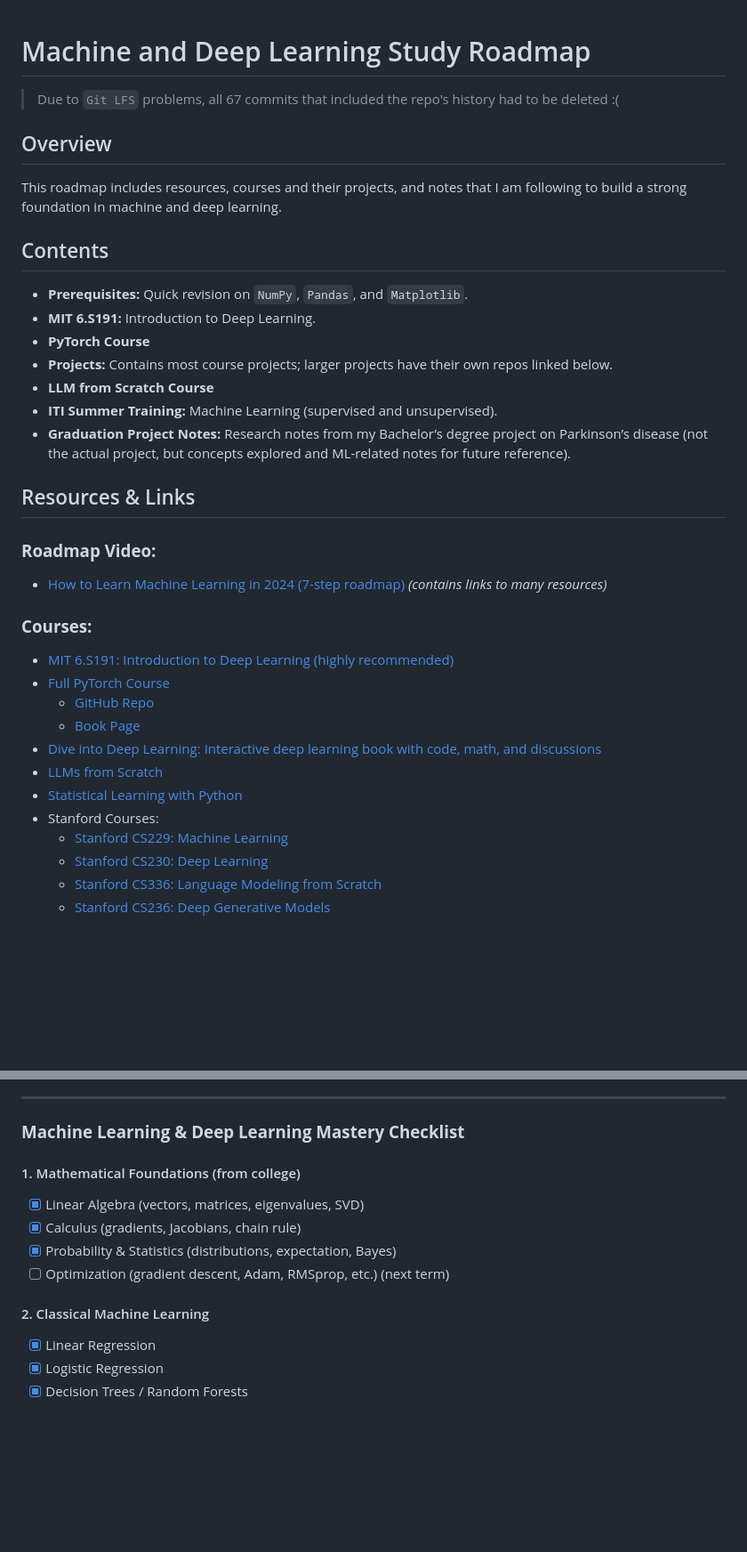
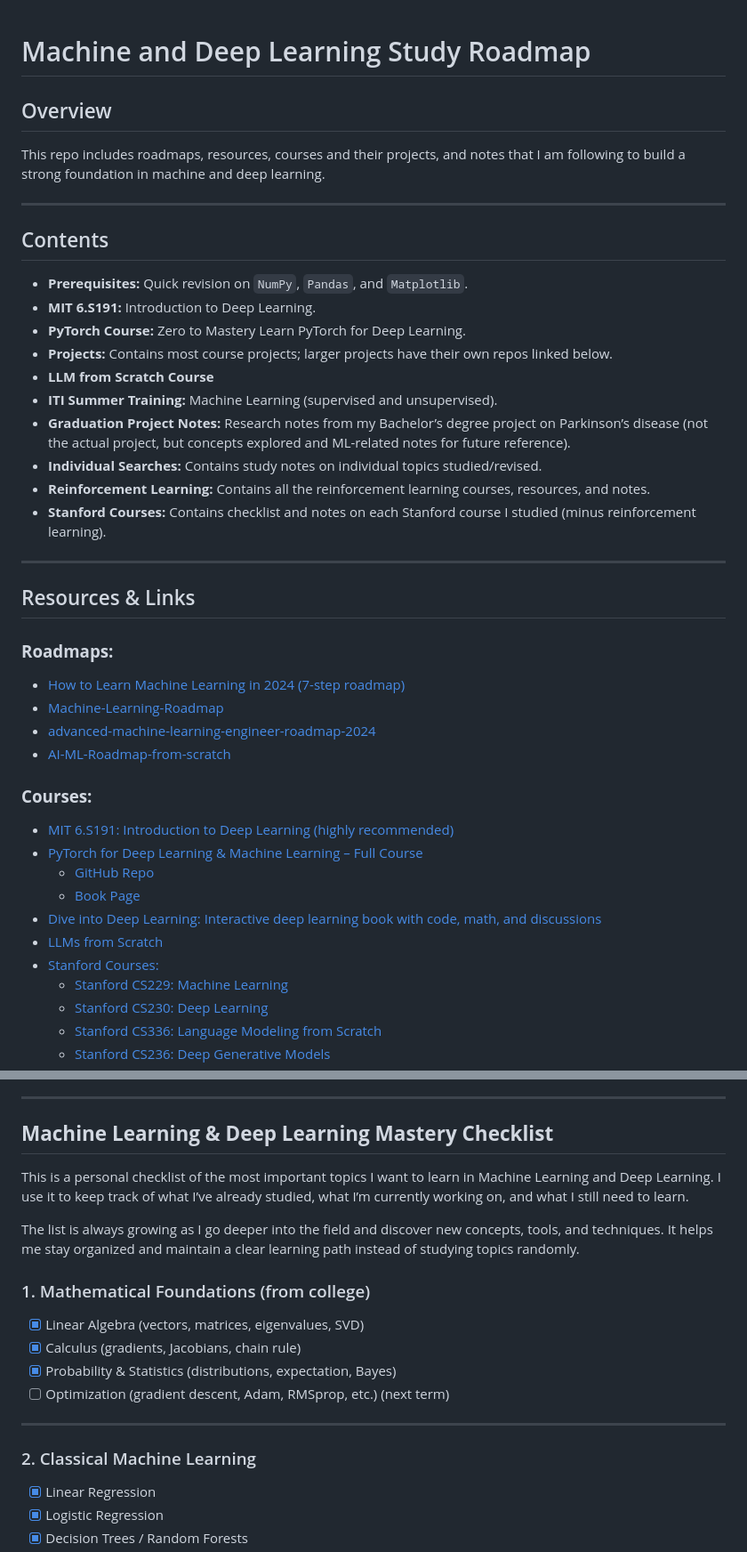
Before and after one commit to youssef-omarrr/Machine-and-deep-learning, a Markdown page: README.md, 2 parts joined by grey strips. Shown at 89% size. GitHub-like rendering; blank space fills up the shorter version.

```diff
--- a/README.md
+++ b/README.md
@@ -1,31 +1,37 @@
 # Machine and Deep Learning Study Roadmap
-> Due to `Git LFS` problems, all 67 commits that included the repo's history had to be deleted :(
 
 ## Overview
-This roadmap includes resources, courses and their projects, and notes that I am following to build a strong foundation in machine and deep learning.
+This repo includes roadmaps, resources, courses and their projects, and notes that I am following to build a strong foundation in machine and deep learning.
 
+---
 ## Contents
 - **Prerequisites:** Quick revision on `NumPy`, `Pandas`, and `Matplotlib`.
 - **MIT 6.S191:** Introduction to Deep Learning.
-- **PyTorch Course**
+- **PyTorch Course:** Zero to Mastery Learn PyTorch for Deep Learning.
 - **Projects:** Contains most course projects; larger projects have their own repos linked below.
 - **LLM from Scratch Course**
 - **ITI Summer Training:** Machine Learning (supervised and unsupervised).
 - **Graduation Project Notes:** Research notes from my Bachelor’s degree project on Parkinson’s disease (not the actual project, but concepts explored and ML-related notes for future reference).
+- **Individual Searches:** Contains study notes on individual topics studied/revised.
+- **Reinforcement Learning:** Contains all the reinforcement learning courses, resources, and notes.
+- **Stanford Courses:** Contains checklist and notes on each Stanford course I studied (minus reinforcement learning).
 
+---
 ## Resources & Links
 
-### **Roadmap Video:**
-- [How to Learn Machine Learning in 2024 (7-step roadmap)](https://www.youtube.com/watch?v=jwTaBztqTZ0&list=PLZzRSwjUKZxnidL9CayMD8_UqTaPTWtcB&index=3) *(contains links to many resources)*
+### **Roadmaps:**
+- [How to Learn Machine Learning in 2024 (7-step roadmap)](https://www.youtube.com/watch?v=jwTaBztqTZ0&list=PLZzRSwjUKZxnidL9CayMD8_UqTaPTWtcB&index=3)
+- [Machine-Learning-Roadmap](https://github.com/shanmukh05/Machine-Learning-Roadmap)
+- [advanced-machine-learning-engineer-roadmap-2024](https://github.com/farukalamai/advanced-machine-learning-engineer-roadmap-2024)
+- [AI-ML-Roadmap-from-scratch](https://github.com/aadi1011/AI-ML-Roadmap-from-scratch)
 ### **Courses:**
 - [MIT 6.S191: Introduction to Deep Learning (highly recommended)](https://www.youtube.com/playlist?list=PLtBw6njQRU-rwp5__7C0oIVt26ZgjG9NI)
-- [Full PyTorch Course](https://www.youtube.com/watch?v=V_xro1bcAuA&list=PLZzRSwjUKZxnidL9CayMD8_UqTaPTWtcB)
+- [ PyTorch for Deep Learning & Machine Learning – Full Course](https://www.youtube.com/watch?v=V_xro1bcAuA&list=PLZzRSwjUKZxnidL9CayMD8_UqTaPTWtcB)
   - [GitHub Repo](https://github.com/mrdbourke/pytorch-deep-learning?tab=readme-ov-file#course-materialsoutline)
   - [Book Page](https://www.learnpytorch.io/00_pytorch_fundamentals/)
 - [Dive into Deep Learning: Interactive deep learning book with code, math, and discussions](https://d2l.ai/)
 - [LLMs from Scratch](https://github.com/rasbt/LLMs-from-scratch)
-- [Statistical Learning with Python](https://www.youtube.com/playlist?list=PLoROMvodv4rPP6braWoRt5UCXYZ71GZIQ)
-- Stanford Courses:
+- [Stanford Courses:](https://www.youtube.com/@stanfordonline)
 	- [Stanford CS229: Machine Learning](https://www.youtube.com/playlist?list=PLoROMvodv4rNyWOpJg_Yh4NSqI4Z4vOYy)
 	- [Stanford CS230: Deep Learning](https://www.youtube.com/playlist?list=PLoROMvodv4rNRRGdS0rBbXOUGA0wjdh1X)
 	- [Stanford CS336: Language Modeling from Scratch](https://www.youtube.com/playlist?list=PLoROMvodv4rOY23Y0BoGoBGgQ1zmU_MT_)
@@ -64,15 +76,19 @@ This roadmap includes resources, courses and their projects, and notes that I am
   - [**Food MINI Model:**](https://github.com/youssef-omarrr/Food_MINI_model) Experiment tracking and model deployment.
 
 ---
-### **Machine Learning & Deep Learning Mastery Checklist**
-#### 1. Mathematical Foundations (from college)
+## **Machine Learning & Deep Learning Mastery Checklist**
+This is a personal checklist of the most important topics I want to learn in Machine Learning and Deep Learning. I use it to keep track of what I’ve already studied, what I’m currently working on, and what I still need to learn.
+
+The list is always growing as I go deeper into the field and discover new concepts, tools, and techniques. It helps me stay organized and maintain a clear learning path instead of studying topics randomly.
+### 1. Mathematical Foundations (from college)
 
 - [x] Linear Algebra (vectors, matrices, eigenvalues, SVD)
 - [x] Calculus (gradients, Jacobians, chain rule)
 - [x] Probability & Statistics (distributions, expectation, Bayes)
 - [ ] Optimization (gradient descent, Adam, RMSprop, etc.) (next term)
 
-#### 2. Classical Machine Learning
+---
+### 2. Classical Machine Learning
 
 - [x] Linear Regression
 - [x] Logistic Regression
```
Also changed, not shown: other parts of README.md (+27 -11 lines).
